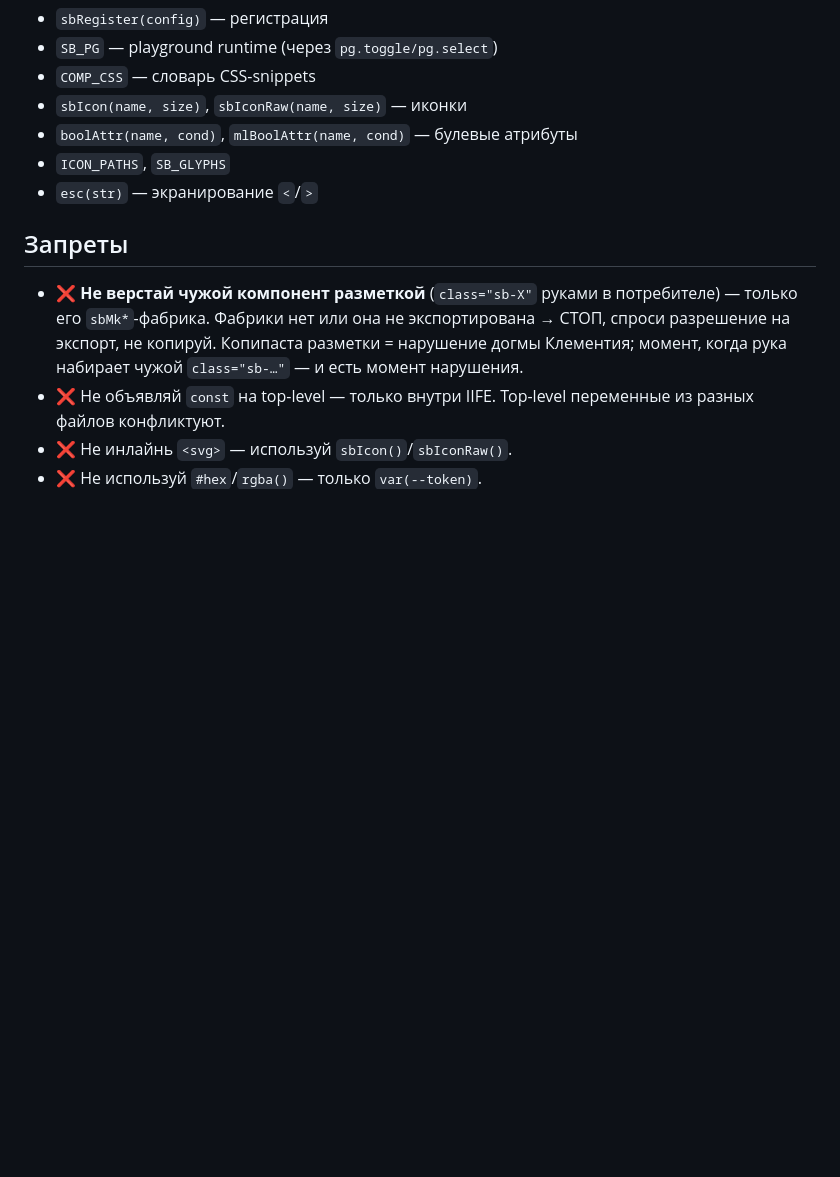
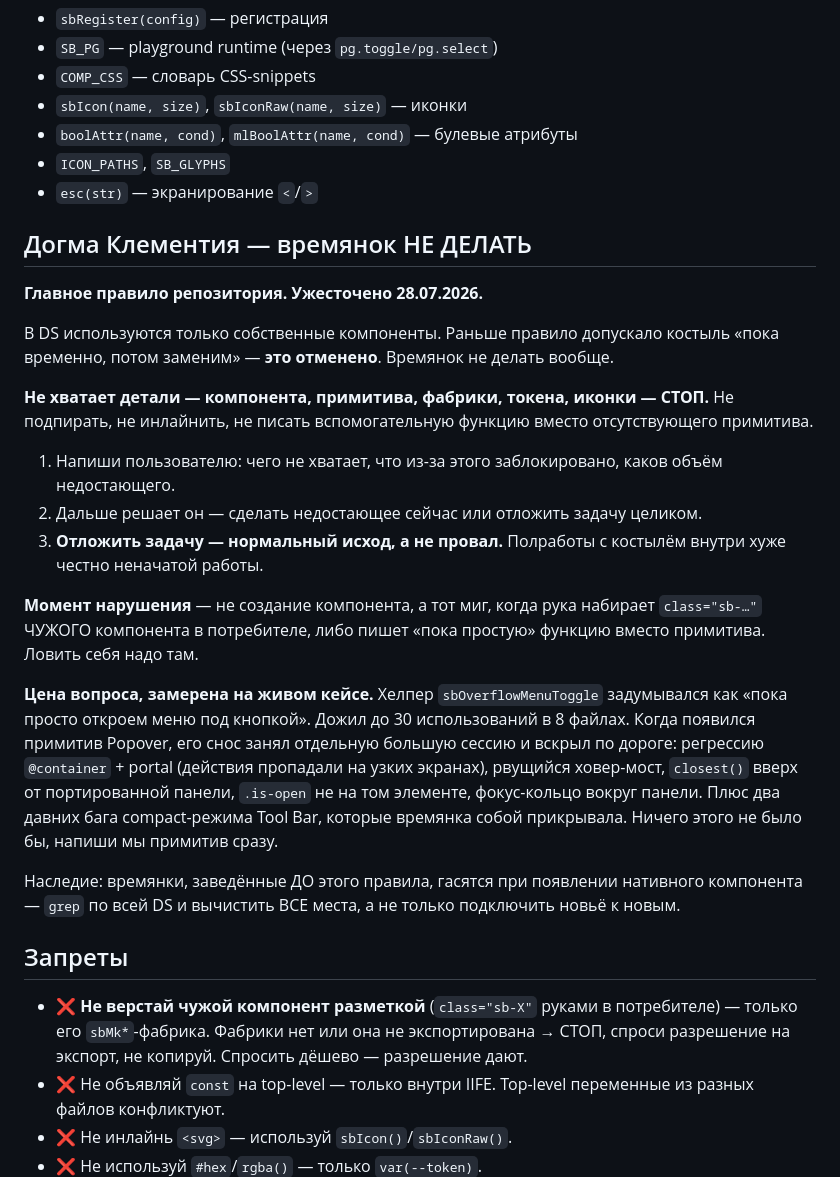
Before and after one commit to susheme/Spacebridge-DS, a Markdown page: js/components/CLAUDE.md, the part around the change. GitHub-like rendering; blank space fills up the shorter version.

Commit message:
Догма Клементия: времянок не делать вообще
Правило допускало костыль «пока временно, потом заменим» — отменено.
Не хватает детали (компонента, примитива, фабрики, токена, иконки) — СТОП:
сказать пользователю, чего не хватает и что заблокировано, и ждать решения.
Отложить задачу — нормальный исход, а не провал.

Полная редакция с разбором живого кейса — js/components/CLAUDE.md,
краткая отсылка — в корневом CLAUDE.md рядом с аудитом зависимостей.

Замер цены на нашем же кейсе: sbOverflowMenuToggle писался как «пока просто
откроем меню под кнопкой», дожил до 30 использований в 8 файлах, а снос занял
отдельную сессию и вскрыл регрессию @container + portal, рвущийся ховер-мост,
closest() вверх от портированной панели, .is-open не на том элементе,
фокус-кольцо вокруг панели и два давних бага compact-режима Tool Bar.

```diff
--- a/js/components/CLAUDE.md
+++ b/js/components/CLAUDE.md
@@ -44,9 +44,43 @@ window.COMP_CSS.<key> = `...`;
 - `ICON_PATHS`, `SB_GLYPHS`
 - `esc(str)` — экранирование `<`/`>`
 
+## Догма Клементия — времянок НЕ ДЕЛАТЬ
+
+**Главное правило репозитория. Ужесточено 28.07.2026.**
+
+В DS используются только собственные компоненты. Раньше правило допускало костыль
+«пока временно, потом заменим» — **это отменено**. Времянок не делать вообще.
+
+**Не хватает детали — компонента, примитива, фабрики, токена, иконки — СТОП.**
+Не подпирать, не инлайнить, не писать вспомогательную функцию вместо
+отсутствующего примитива.
+
+1. Напиши пользователю: чего не хватает, что из-за этого заблокировано, каков
+   объём недостающего.
+2. Дальше решает он — сделать недостающее сейчас или отложить задачу целиком.
+3. **Отложить задачу — нормальный исход, а не провал.** Полработы с костылём
+   внутри хуже честно неначатой работы.
+
+**Момент нарушения** — не создание компонента, а тот миг, когда рука набирает
+`class="sb-…"` ЧУЖОГО компонента в потребителе, либо пишет «пока простую»
+функцию вместо примитива. Ловить себя надо там.
+
+**Цена вопроса, замерена на живом кейсе.** Хелпер `sbOverflowMenuToggle`
+задумывался как «пока просто откроем меню под кнопкой». Дожил до 30
+использований в 8 файлах. Когда появился примитив Popover, его снос занял
+отдельную большую сессию и вскрыл по дороге: регрессию `@container` + portal
+(действия пропадали на узких экранах), рвущийся ховер-мост, `closest()` вверх от
+портированной панели, `.is-open` не на том элементе, фокус-кольцо вокруг панели.
+Плюс два давних бага compact-режима Tool Bar, которые времянка собой прикрывала.
+Ничего этого не было бы, напиши мы примитив сразу.
+
+Наследие: времянки, заведённые ДО этого правила, гасятся при появлении нативного
+компонента — `grep` по всей DS и вычистить ВСЕ места, а не только подключить
+новьё к новым.
+
 ## Запреты
 
-- ❌ **Не верстай чужой компонент разметкой** (`class="sb-X"` руками в потребителе) — только его `sbMk*`-фабрика. Фабрики нет или она не экспортирована → СТОП, спроси разрешение на экспорт, не копируй. Копипаста разметки = нарушение догмы Клементия; момент, когда рука набирает чужой `class="sb-…"` — и есть момент нарушения.
+- ❌ **Не верстай чужой компонент разметкой** (`class="sb-X"` руками в потребителе) — только его `sbMk*`-фабрика. Фабрики нет или она не экспортирована → СТОП, спроси разрешение на экспорт, не копируй. Спросить дёшево — разрешение дают.
 - ❌ Не объявляй `const` на top-level — только внутри IIFE. Top-level переменные из разных файлов конфликтуют.
 - ❌ Не инлайнь `<svg>` — используй `sbIcon()`/`sbIconRaw()`.
 - ❌ Не используй `#hex`/`rgba()` — только `var(--token)`.
```
Also changed, not shown: CLAUDE.md (+15 -0 lines).
